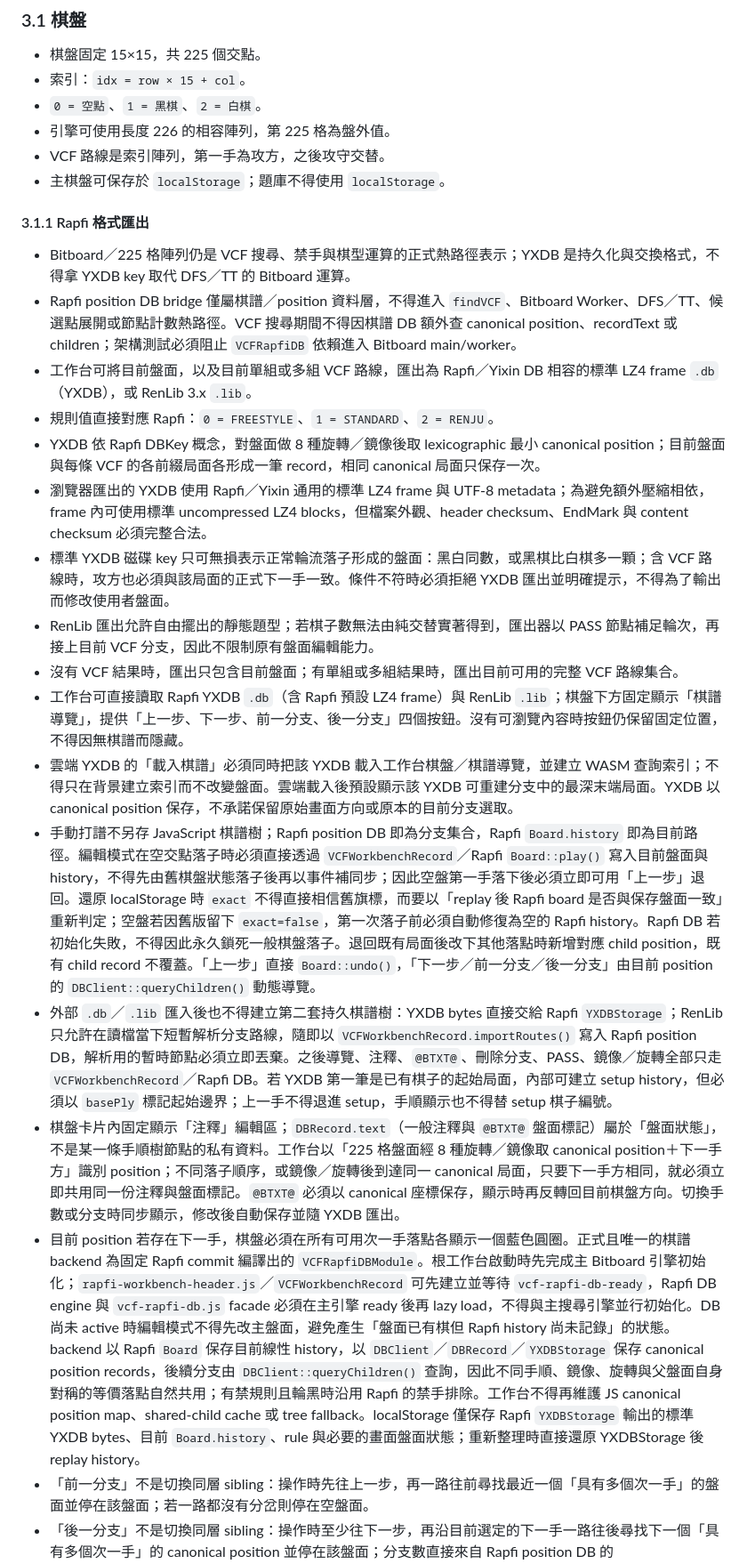
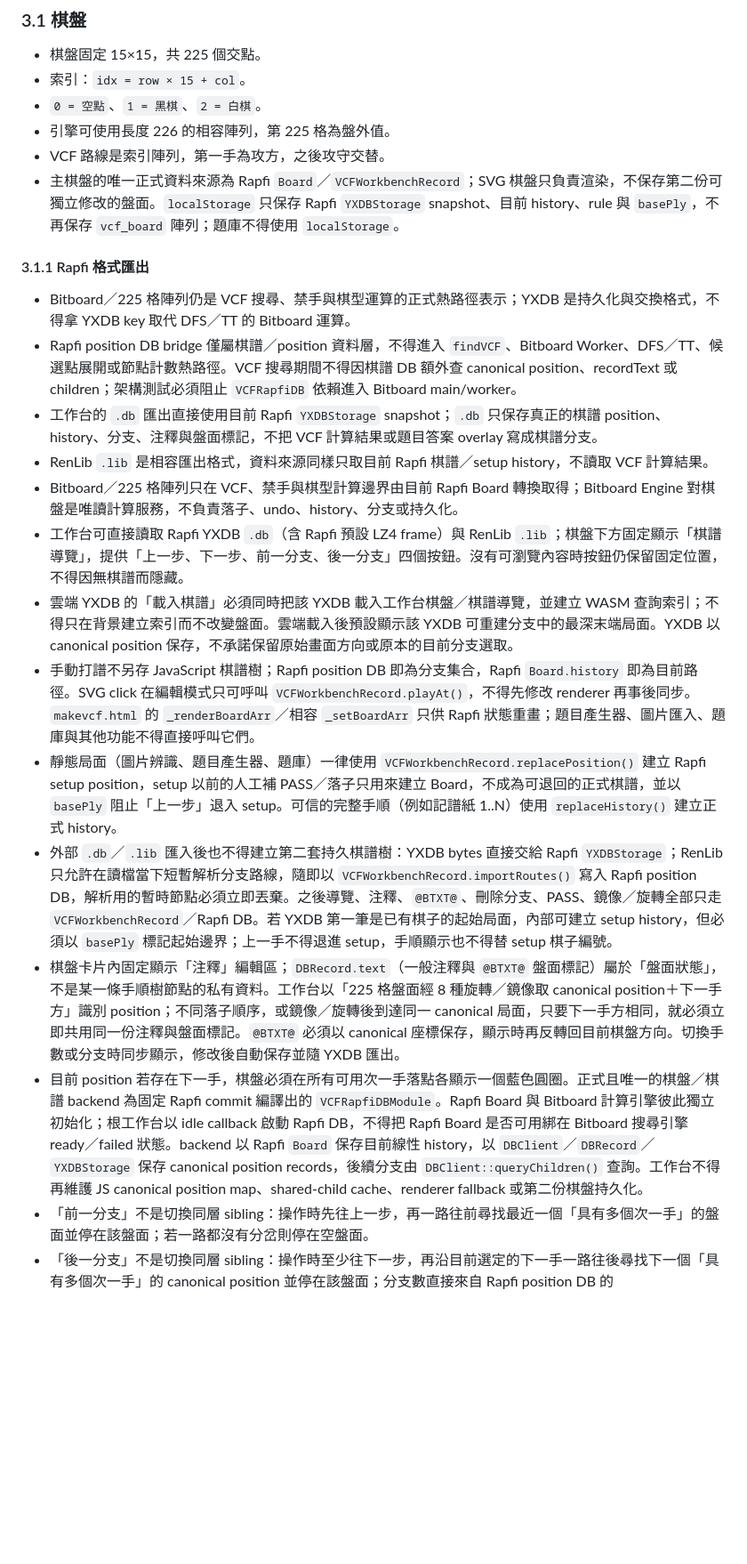
Before and after one commit to 5871224/VCF, a Markdown page: 規格書.MD, the part around one of its changes. Shown at 89% size. Drawn GitHub-style; blank space fills up the shorter version.

Commit message:
Define single Rapfi board architecture

```diff
--- a/規格書.MD
+++ b/規格書.MD
@@ -87,25 +87,22 @@ makevcf-generator-core.js
 - `0 = 空點`、`1 = 黑棋`、`2 = 白棋`。
 - 引擎可使用長度 226 的相容陣列，第 225 格為盤外值。
 - VCF 路線是索引陣列，第一手為攻方，之後攻守交替。
-- 主棋盤可保存於 `localStorage`；題庫不得使用 `localStorage`。
+- 主棋盤的唯一正式資料來源為 Rapfi `Board`／`VCFWorkbenchRecord`；SVG 棋盤只負責渲染，不保存第二份可獨立修改的盤面。`localStorage` 只保存 Rapfi `YXDBStorage` snapshot、目前 history、rule 與 `basePly`，不再保存 `vcf_board` 陣列；題庫不得使用 `localStorage`。
 
 #### 3.1.1 Rapfi 格式匯出
 
 - Bitboard／225 格陣列仍是 VCF 搜尋、禁手與棋型運算的正式熱路徑表示；YXDB 是持久化與交換格式，不得拿 YXDB key 取代 DFS／TT 的 Bitboard 運算。
 - Rapfi position DB bridge 僅屬棋譜／position 資料層，不得進入 `findVCF`、Bitboard Worker、DFS／TT、候選點展開或節點計數熱路徑。VCF 搜尋期間不得因棋譜 DB 額外查 canonical position、recordText 或 children；架構測試必須阻止 `VCFRapfiDB` 依賴進入 Bitboard main/worker。
-- 工作台可將目前盤面，以及目前單組或多組 VCF 路線，匯出為 Rapfi／Yixin DB 相容的標準 LZ4 frame `.db`（YXDB），或 RenLib 3.x `.lib`。
-- 規則值直接對應 Rapfi：`0 = FREESTYLE`、`1 = STANDARD`、`2 = RENJU`。
-- YXDB 依 Rapfi DBKey 概念，對盤面做 8 種旋轉／鏡像後取 lexicographic 最小 canonical position；目前盤面與每條 VCF 的各前綴局面各形成一筆 record，相同 canonical 局面只保存一次。
-- 瀏覽器匯出的 YXDB 使用 Rapfi／Yixin 通用的標準 LZ4 frame 與 UTF-8 metadata；為避免額外壓縮相依，frame 內可使用標準 uncompressed LZ4 blocks，但檔案外觀、header checksum、EndMark 與 content checksum 必須完整合法。
-- 標準 YXDB 磁碟 key 只可無損表示正常輪流落子形成的盤面：黑白同數，或黑棋比白棋多一顆；含 VCF 路線時，攻方也必須與該局面的正式下一手一致。條件不符時必須拒絕 YXDB 匯出並明確提示，不得為了輸出而修改使用者盤面。
-- RenLib 匯出允許自由擺出的靜態題型；若棋子數無法由純交替實著得到，匯出器以 PASS 節點補足輪次，再接上目前 VCF 分支，因此不限制原有盤面編輯能力。
-- 沒有 VCF 結果時，匯出只包含目前盤面；有單組或多組結果時，匯出目前可用的完整 VCF 路線集合。
+- 工作台的 `.db` 匯出直接使用目前 Rapfi `YXDBStorage` snapshot；`.db` 只保存真正的棋譜 position、history、分支、注釋與盤面標記，不把 VCF 計算結果或題目答案 overlay 寫成棋譜分支。
+- RenLib `.lib` 是相容匯出格式，資料來源同樣只取目前 Rapfi 棋譜／setup history，不讀取 VCF 計算結果。
+- Bitboard／225 格陣列只在 VCF、禁手與棋型計算邊界由目前 Rapfi Board 轉換取得；Bitboard Engine 對棋盤是唯讀計算服務，不負責落子、undo、history、分支或持久化。
 - 工作台可直接讀取 Rapfi YXDB `.db`（含 Rapfi 預設 LZ4 frame）與 RenLib `.lib`；棋盤下方固定顯示「棋譜導覽」，提供「上一步、下一步、前一分支、後一分支」四個按鈕。沒有可瀏覽內容時按鈕仍保留固定位置，不得因無棋譜而隱藏。
 - 雲端 YXDB 的「載入棋譜」必須同時把該 YXDB 載入工作台棋盤／棋譜導覽，並建立 WASM 查詢索引；不得只在背景建立索引而不改變盤面。雲端載入後預設顯示該 YXDB 可重建分支中的最深末端局面。YXDB 以 canonical position 保存，不承諾保留原始畫面方向或原本的目前分支選取。
-- 手動打譜不另存 JavaScript 棋譜樹；Rapfi position DB 即為分支集合，Rapfi `Board.history` 即為目前路徑。編輯模式在空交點落子時必須直接透過 `VCFWorkbenchRecord`／Rapfi `Board::play()` 寫入目前盤面與 history，不得先由舊棋盤狀態落子後再以事件補同步；因此空盤第一手落下後必須立即可用「上一步」退回。還原 localStorage 時 `exact` 不得直接相信舊旗標，而要以「replay 後 Rapfi board 是否與保存盤面一致」重新判定；空盤若因舊版留下 `exact=false`，第一次落子前必須自動修復為空的 Rapfi history。Rapfi DB 若初始化失敗，不得因此永久鎖死一般棋盤落子。退回既有局面後改下其他落點時新增對應 child position，既有 child record 不覆蓋。「上一步」直接 `Board::undo()`，「下一步／前一分支／後一分支」由目前 position 的 `DBClient::queryChildren()` 動態導覽。
+- 手動打譜不另存 JavaScript 棋譜樹；Rapfi position DB 即為分支集合，Rapfi `Board.history` 即為目前路徑。SVG click 在編輯模式只可呼叫 `VCFWorkbenchRecord.playAt()`，不得先修改 renderer 再事後同步。`makevcf.html` 的 `_renderBoardArr`／相容 `_setBoardArr` 只供 Rapfi 狀態重畫；題目產生器、圖片匯入、題庫與其他功能不得直接呼叫它們。
+- 靜態局面（圖片辨識、題目產生器、題庫）一律使用 `VCFWorkbenchRecord.replacePosition()` 建立 Rapfi setup position，setup 以前的人工補 PASS／落子只用來建立 Board，不成為可退回的正式棋譜，並以 `basePly` 阻止「上一步」退入 setup。可信的完整手順（例如記譜紙 1..N）使用 `replaceHistory()` 建立正式 history。
 - 外部 `.db`／`.lib` 匯入後也不得建立第二套持久棋譜樹：YXDB bytes 直接交給 Rapfi `YXDBStorage`；RenLib 只允許在讀檔當下短暫解析分支路線，隨即以 `VCFWorkbenchRecord.importRoutes()` 寫入 Rapfi position DB，解析用的暫時節點必須立即丟棄。之後導覽、注釋、`@BTXT@`、刪除分支、PASS、鏡像／旋轉全部只走 `VCFWorkbenchRecord`／Rapfi DB。若 YXDB 第一筆是已有棋子的起始局面，內部可建立 setup history，但必須以 `basePly` 標記起始邊界；上一手不得退進 setup，手順顯示也不得替 setup 棋子編號。
 - 棋盤卡片內固定顯示「注釋」編輯區；`DBRecord.text`（一般注釋與 `@BTXT@` 盤面標記）屬於「盤面狀態」，不是某一條手順樹節點的私有資料。工作台以「225 格盤面經 8 種旋轉／鏡像取 canonical position＋下一手方」識別 position；不同落子順序，或鏡像／旋轉後到達同一 canonical 局面，只要下一手方相同，就必須立即共用同一份注釋與盤面標記。`@BTXT@` 必須以 canonical 座標保存，顯示時再反轉回目前棋盤方向。切換手數或分支時同步顯示，修改後自動保存並隨 YXDB 匯出。
-- 目前 position 若存在下一手，棋盤必須在所有可用次一手落點各顯示一個藍色圓圈。正式且唯一的棋譜 backend 為固定 Rapfi commit 編譯出的 `VCFRapfiDBModule`。根工作台啟動時先完成主 Bitboard 引擎初始化；`rapfi-workbench-header.js`／`VCFWorkbenchRecord` 可先建立並等待 `vcf-rapfi-db-ready`，Rapfi DB engine 與 `vcf-rapfi-db.js` facade 必須在主引擎 ready 後再 lazy load，不得與主搜尋引擎並行初始化。DB 尚未 active 時編輯模式不得先改主盤面，避免產生「盤面已有棋但 Rapfi history 尚未記錄」的狀態。backend 以 Rapfi `Board` 保存目前線性 history，以 `DBClient`／`DBRecord`／`YXDBStorage` 保存 canonical position records，後續分支由 `DBClient::queryChildren()` 查詢，因此不同手順、鏡像、旋轉與父盤面自身對稱的等價落點自然共用；有禁規則且輪黑時沿用 Rapfi 的禁手排除。工作台不得再維護 JS canonical position map、shared-child cache 或 tree fallback。localStorage 僅保存 Rapfi `YXDBStorage` 輸出的標準 YXDB bytes、目前 `Board.history`、rule 與必要的畫面盤面狀態；重新整理時直接還原 YXDBStorage 後 replay history。
+- 目前 position 若存在下一手，棋盤必須在所有可用次一手落點各顯示一個藍色圓圈。正式且唯一的棋盤／棋譜 backend 為固定 Rapfi commit 編譯出的 `VCFRapfiDBModule`。Rapfi Board 與 Bitboard 計算引擎彼此獨立初始化；根工作台以 idle callback 啟動 Rapfi DB，不得把 Rapfi Board 是否可用綁在 Bitboard 搜尋引擎 ready／failed 狀態。backend 以 Rapfi `Board` 保存目前線性 history，以 `DBClient`／`DBRecord`／`YXDBStorage` 保存 canonical position records，後續分支由 `DBClient::queryChildren()` 查詢。工作台不得再維護 JS canonical position map、shared-child cache、renderer fallback 或第二份棋盤持久化。
 - 「前一分支」不是切換同層 sibling：操作時先往上一步，再一路往前尋找最近一個「具有多個次一手」的盤面並停在該盤面；若一路都沒有分岔則停在空盤面。
 - 「後一分支」不是切換同層 sibling：操作時至少往下一步，再沿目前選定的下一手一路往後尋找下一個「具有多個次一手」的 canonical position 並停在該盤面；分支數直接來自 Rapfi position DB 的 `queryChildren()`，包含不同手順／鏡像／旋轉共用的後續。導覽既有 child 不得新增 DB record；只有使用者真的下出新手時才新增 position record。若後續都沒有分岔則停在最後一手。
 - 「棋譜導覽」與 VCF 計算結果回放必須完全分離：棋譜導覽的上一步、下一步、前一分支、後一分支只控制手動／DB／LIB 棋譜樹，不得因存在 VCF 搜尋結果而改成控制計算路線。
```
Also changed, not shown: other parts of 規格書.MD (+2 -1 lines).
